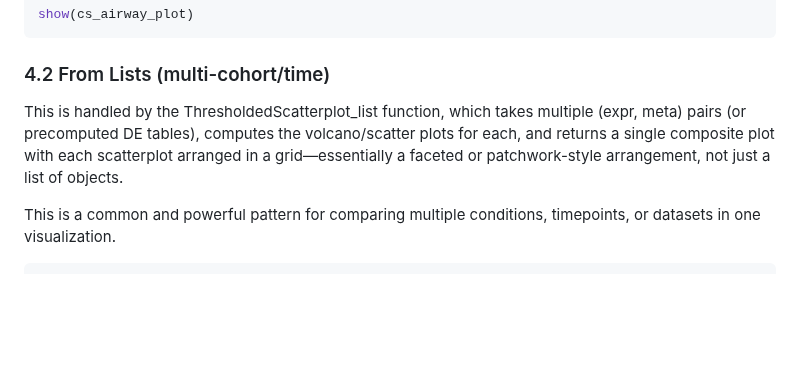
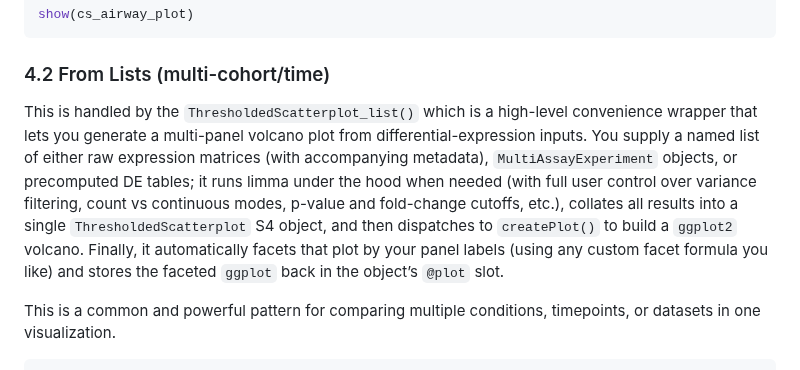
Before and after one commit to famanalytics0/MultiModalGraphics, a Markdown page: README.md, the part around the change. GitHub-like rendering; blank space fills up the shorter version.

```diff
--- a/README.md
+++ b/README.md
@@ -483,7 +483,8 @@ show(cs_airway_plot)
 
 
 ### 4.2 From Lists (multi-cohort/time)
-This is handled by the ThresholdedScatterplot_list function, which takes multiple (expr, meta) pairs (or precomputed DE tables), computes the volcano/scatter plots for each, and returns a single composite plot with each scatterplot arranged in a grid—essentially a faceted or patchwork-style arrangement, not just a list of objects.
+This is handled by the `ThresholdedScatterplot_list()` which is a high-level convenience wrapper that lets you generate a multi-panel volcano plot from differential-expression inputs.  You supply a named list of either raw expression matrices (with accompanying metadata), `MultiAssayExperiment` objects, or precomputed DE tables; it runs limma under the hood when needed (with full user control over variance filtering, count vs continuous modes, p-value and fold-change cutoffs, etc.), collates all results into a single `ThresholdedScatterplot` S4 object, and then dispatches to `createPlot()` to build a `ggplot2` volcano.  Finally, it automatically facets that plot by your panel labels (using any custom facet formula you like) and stores the faceted `ggplot` back in the object’s `@plot` slot.
+
 
 This is a common and powerful pattern for comparing multiple conditions, timepoints, or datasets in one visualization.
 
```
